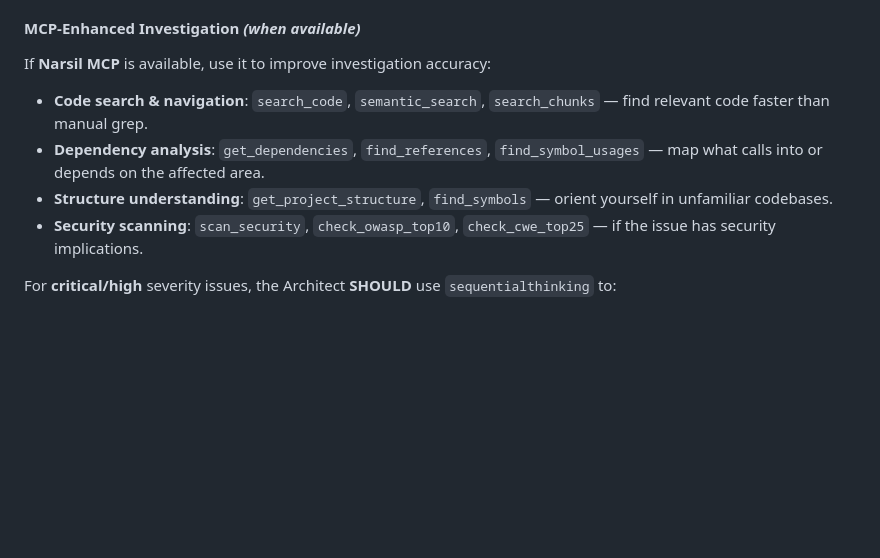
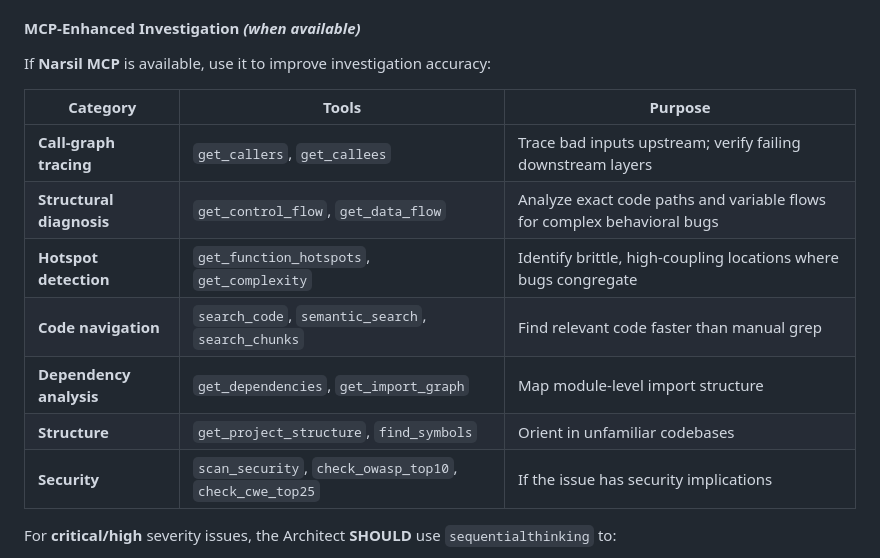
Before and after one commit to wends155/brom, a Markdown page: .agent/workflows/issue.md, the part around the change. Drawn GitHub-style; blank space fills up the shorter version.

```diff
--- a/.agent/workflows/issue.md
+++ b/.agent/workflows/issue.md
@@ -88,10 +88,16 @@ Search the codebase to understand the problem area:
 #### MCP-Enhanced Investigation *(when available)*
 
 If **Narsil MCP** is available, use it to improve investigation accuracy:
-- **Code search & navigation**: `search_code`, `semantic_search`, `search_chunks` — find relevant code faster than manual grep.
-- **Dependency analysis**: `get_dependencies`, `find_references`, `find_symbol_usages` — map what calls into or depends on the affected area.
-- **Structure understanding**: `get_project_structure`, `find_symbols` — orient yourself in unfamiliar codebases.
-- **Security scanning**: `scan_security`, `check_owasp_top10`, `check_cwe_top25` — if the issue has security implications.
+
+| Category | Tools | Purpose |
+|----------|-------|---------|
+| **Call-graph tracing** | `get_callers`, `get_callees` | Trace bad inputs upstream; verify failing downstream layers |
+| **Structural diagnosis** | `get_control_flow`, `get_data_flow` | Analyze exact code paths and variable flows for complex behavioral bugs |
+| **Hotspot detection** | `get_function_hotspots`, `get_complexity` | Identify brittle, high-coupling locations where bugs congregate |
+| **Code navigation** | `search_code`, `semantic_search`, `search_chunks` | Find relevant code faster than manual grep |
+| **Dependency analysis** | `get_dependencies`, `get_import_graph` | Map module-level import structure |
+| **Structure** | `get_project_structure`, `find_symbols` | Orient in unfamiliar codebases |
+| **Security** | `scan_security`, `check_owasp_top10`, `check_cwe_top25` | If the issue has security implications |
 
 For **critical/high** severity issues, the Architect **SHOULD** use `sequentialthinking` to:
 - Structure complex, multi-factor investigations step by step.
```
Also changed, not shown: .agent/workflows/audit.md (+10 -0 lines).
